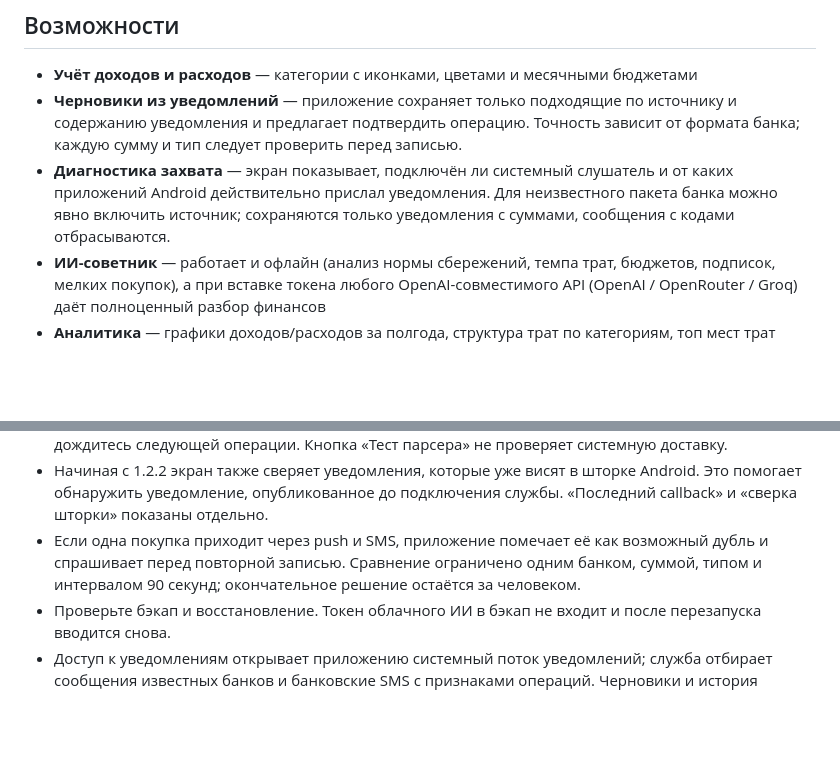
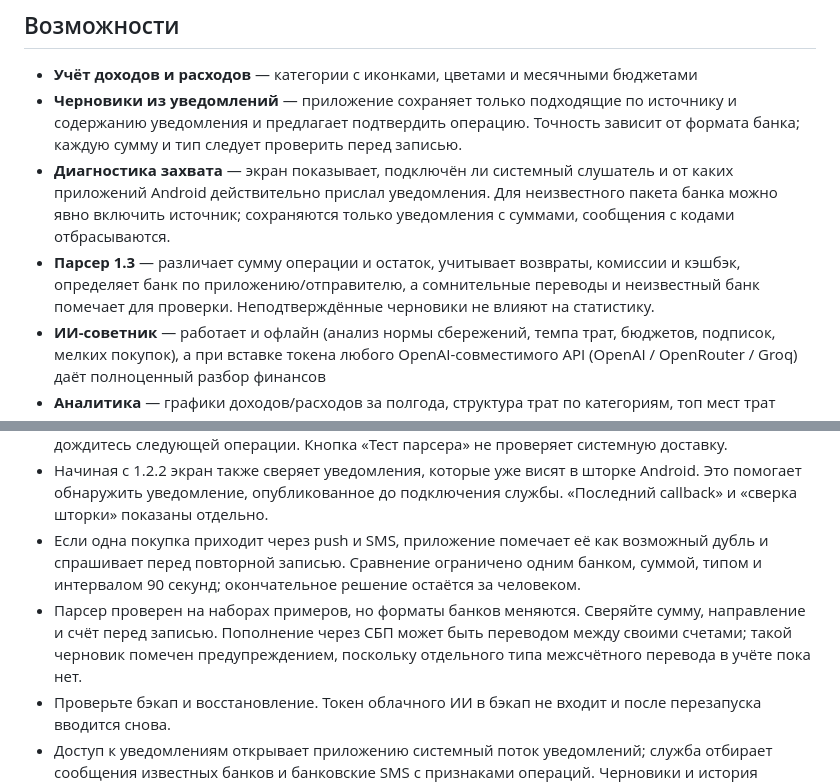
Before and after one commit to kipingame-cell/finanalyzer, a Markdown page: README.md, 2 parts joined by grey strips. Drawn GitHub-style; blank space fills up the shorter version.

Commit message:
refactor: parse notification amounts, direction, and review warnings

```diff
--- a/README.md
+++ b/README.md
@@ -7,6 +7,7 @@
 - **Учёт доходов и расходов** — категории с иконками, цветами и месячными бюджетами
 - **Черновики из уведомлений** — приложение сохраняет только подходящие по источнику и содержанию уведомления и предлагает подтвердить операцию. Точность зависит от формата банка; каждую сумму и тип следует проверить перед записью.
 - **Диагностика захвата** — экран показывает, подключён ли системный слушатель и от каких приложений Android действительно прислал уведомления. Для неизвестного пакета банка можно явно включить источник; сохраняются только уведомления с суммами, сообщения с кодами отбрасываются.
+- **Парсер 1.3** — различает сумму операции и остаток, учитывает возвраты, комиссии и кэшбэк, определяет банк по приложению/отправителю, а сомнительные переводы и неизвестный банк помечает для проверки. Неподтверждённые черновики не влияют на статистику.
 - **ИИ-советник** — работает и офлайн (анализ нормы сбережений, темпа трат, бюджетов, подписок, мелких покупок), а при вставке токена любого OpenAI-совместимого API (OpenAI / OpenRouter / Groq) даёт полноценный разбор финансов
 - **Аналитика** — графики доходов/расходов за полгода, структура трат по категориям, топ мест трат
 - **Автообновление** — приложение само проверяет GitHub Releases и предлагает скачать новую версию
@@ -36,6 +37,7 @@
 - Если черновиков нет: откройте «Операции из уведомлений», проверьте состояние службы и список пакетов после нового уведомления. Если пакет банка появился, нажмите «Ловить» напротив него и дождитесь следующей операции. Кнопка «Тест парсера» не проверяет системную доставку.
 - Начиная с 1.2.2 экран также сверяет уведомления, которые уже висят в шторке Android. Это помогает обнаружить уведомление, опубликованное до подключения службы. «Последний callback» и «сверка шторки» показаны отдельно.
 - Если одна покупка приходит через push и SMS, приложение помечает её как возможный дубль и спрашивает перед повторной записью. Сравнение ограничено одним банком, суммой, типом и интервалом 90 секунд; окончательное решение остаётся за человеком.
+- Парсер проверен на наборах примеров, но форматы банков меняются. Сверяйте сумму, направление и счёт перед записью. Пополнение через СБП может быть переводом между своими счетами; такой черновик помечен предупреждением, поскольку отдельного типа межсчётного перевода в учёте пока нет.
 - Проверьте бэкап и восстановление. Токен облачного ИИ в бэкап не входит и после перезапуска вводится снова.
 - Доступ к уведомлениям открывает приложению системный поток уведомлений; служба отбирает сообщения известных банков и банковские SMS с признаками операций. Черновики и история хранятся на устройстве. Удалить пойманные тексты можно на экране уведомлений.
 - Показатель «Учтённый итог» равен доходам минус расходам, записанным в приложение. Он не обязан совпадать с фактическим остатком в банке, если история неполная.
```
